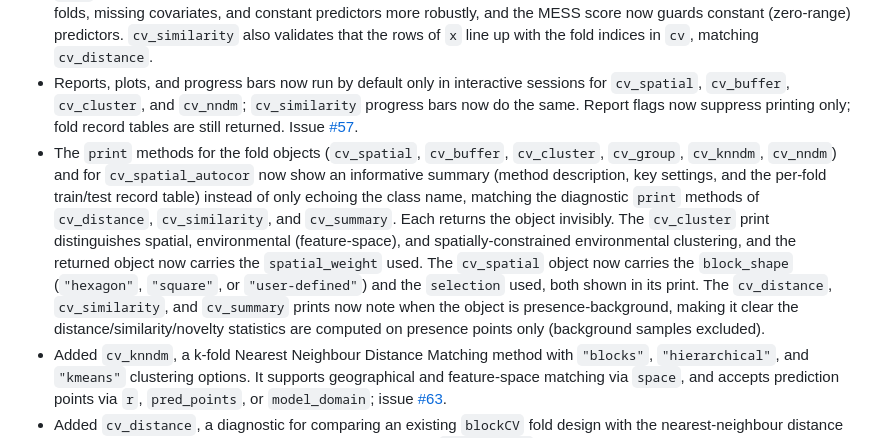
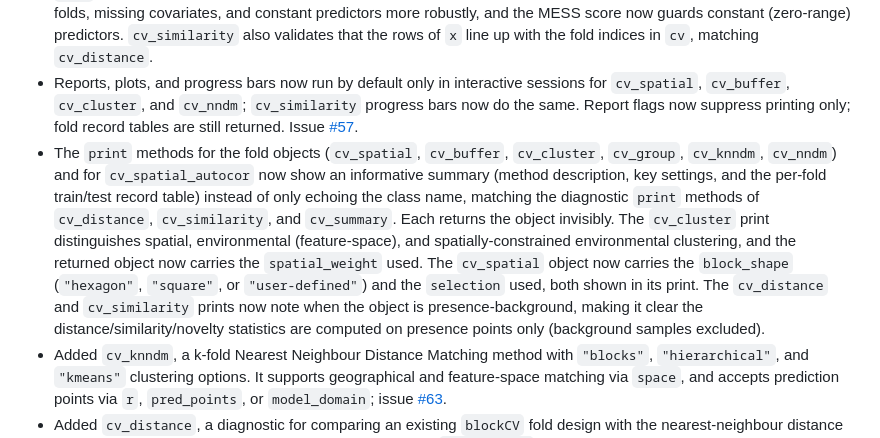
Before and after one commit to rvalavi/blockCV, a Markdown page: NEWS.md, the part around the change. Drawn GitHub-style.

```diff
--- a/NEWS.md
+++ b/NEWS.md
@@ -7,7 +7,7 @@
 - Reworked the fold-balancing search behind `cv_spatial` (random selection) and now `cv_cluster(balance = TRUE)`. The objective is now scored on the test folds only and normalised per class (a Pearson chi-square against an equal split), and it minimises empty test cells for classes with at least `k` records before minimising imbalance. This replaces the previous rule (raise the smallest cell, then lower the standard deviation of all train and test cells at once), which could keep a split that leaves a class missing from a test fold and let an abundant class dominate the score. Because a different candidate assignment now wins, folds for a given `seed` may differ from earlier versions.
 - `cv_similarity` now computes presence-background similarity from presences only, matching `cv_distance`, and adds `seed` for reproducible random baselines. L1/L2 distance-based scores now handle single-layer rasters, single-point folds, missing covariates, and constant predictors more robustly, and the MESS score now guards constant (zero-range) predictors. `cv_similarity` also validates that the rows of `x` line up with the fold indices in `cv`, matching `cv_distance`.
 - Reports, plots, and progress bars now run by default only in interactive sessions for `cv_spatial`, `cv_buffer`, `cv_cluster`, and `cv_nndm`; `cv_similarity` progress bars now do the same. Report flags now suppress printing only; fold record tables are still returned. Issue [#57](https://github.com/rvalavi/blockCV/issues/57).
-- The `print` methods for the fold objects (`cv_spatial`, `cv_buffer`, `cv_cluster`, `cv_group`, `cv_knndm`, `cv_nndm`) and for `cv_spatial_autocor` now show an informative summary (method description, key settings, and the per-fold train/test record table) instead of only echoing the class name, matching the diagnostic `print` methods of `cv_distance`, `cv_similarity`, and `cv_summary`. Each returns the object invisibly. The `cv_cluster` print distinguishes spatial, environmental (feature-space), and spatially-constrained environmental clustering, and the returned object now carries the `spatial_weight` used. The `cv_spatial` object now carries the `block_shape` (`"hexagon"`, `"square"`, or `"user-defined"`) and the `selection` used, both shown in its print. The `cv_distance`, `cv_similarity`, and `cv_summary` prints now note when the object is presence-background, making it clear the distance/similarity/novelty statistics are computed on presence points only (background samples excluded).
+- The `print` methods for the fold objects (`cv_spatial`, `cv_buffer`, `cv_cluster`, `cv_group`, `cv_knndm`, `cv_nndm`) and for `cv_spatial_autocor` now show an informative summary (method description, key settings, and the per-fold train/test record table) instead of only echoing the class name, matching the diagnostic `print` methods of `cv_distance`, `cv_similarity`, and `cv_summary`. Each returns the object invisibly. The `cv_cluster` print distinguishes spatial, environmental (feature-space), and spatially-constrained environmental clustering, and the returned object now carries the `spatial_weight` used. The `cv_spatial` object now carries the `block_shape` (`"hexagon"`, `"square"`, or `"user-defined"`) and the `selection` used, both shown in its print. The `cv_distance` and `cv_similarity` prints now note when the object is presence-background, making it clear the distance/similarity/novelty statistics are computed on presence points only (background samples excluded).
 - Added `cv_knndm`, a k-fold Nearest Neighbour Distance Matching method with `"blocks"`, `"hierarchical"`, and `"kmeans"` clustering options. It supports geographical and feature-space matching via `space`, and accepts prediction points via `r`, `pred_points`, or `model_domain`; issue [#63](https://github.com/rvalavi/blockCV/issues/63).
 - Added `cv_distance`, a diagnostic for comparing an existing `blockCV` fold design with the nearest-neighbour distance distribution expected in the prediction domain. It returns a `cv_distance` object carrying the per-fold test-to-nearest-train distance table in `$distances`, the Wasserstein-1 distances in `$W`, and the plot in `$plot`; a `plot` argument (default `TRUE`) controls only whether the plot is drawn.
 - Added `cv_summary`, a one-call fold-quality diagnostic that gathers fold sizes and class prevalence, the `cv_distance` and `cv_similarity` diagnostics (when a raster or prediction domain is supplied), and a data.frame of warnings about degenerate folds (empty or single-class test folds, classes missing from training, tiny folds, severe class imbalance, and high leakage).
```
Also changed, not shown: README.md (+2 -2 lines).
